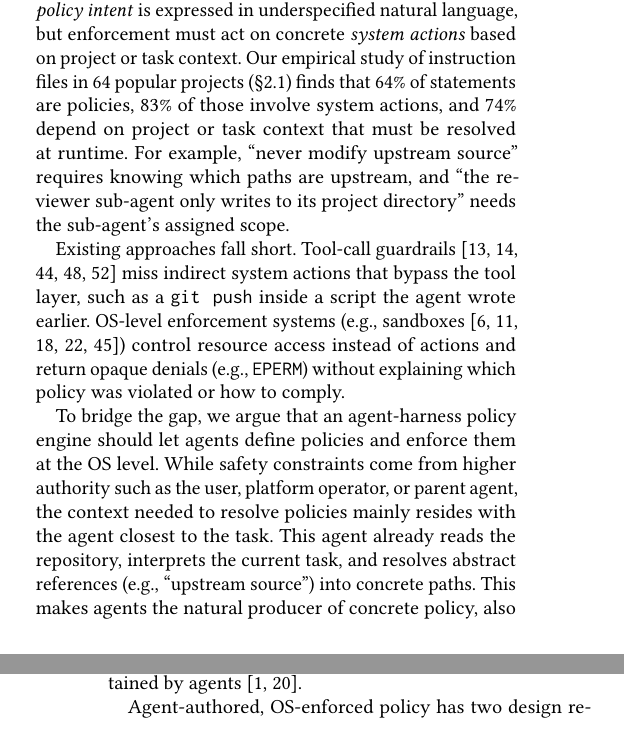
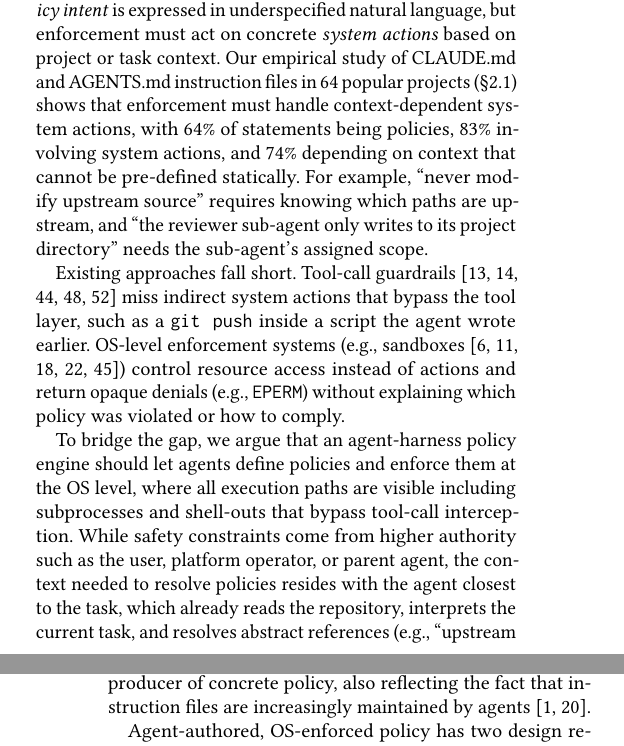
Before and after one commit to yunwei37/actplane-atc, a LaTeX paper (main.tex, which reads sections/01-introduction.tex): two parts of the columns of pages 1 and 2 of 16, joined at a grey line, cut so that both start at the same text, the shorter picture padded with empty space. Compiled offline with pdfLaTeX.

Commit message:
refactor: clarify context-dependent policy enforcement in introduction section

```diff
--- a/sections/01-introduction.tex
+++ b/sections/01-introduction.tex
@@ -16,8 +16,8 @@ Because LLMs comply with instructions probabilistically~\cite{liu2024lost,jiang2
 
 However, existing policy engines leave a \emph{semantic gap}: \emph{policy intent} is expressed in underspecified natural language, but enforcement must act on concrete \emph{system actions} based on project or task context.
 % 然而，现有策略引擎留下了一个 \emph{语义鸿沟}：\emph{策略意图}以欠规范的自然语言表达，但执行必须根据项目或任务上下文对具体的 \emph{系统行为}做出判断。
-Our empirical study of instruction files in 64~popular projects (\S\ref{sec:empirical}) finds that 64\% of statements are policies, 83\% of those involve system actions, and 74\% depend on project or task context that must be resolved at runtime.
-% 我们对 64 个热门项目中指令文件的实证研究（\S\ref{sec:empirical}）发现，64\% 的语句是策略，其中 83\% 涉及系统行为，74\% 依赖必须在运行时解析的项目或任务上下文。
+Our empirical study of CLAUDE.md and AGENTS.md instruction files in 64~popular projects (\S\ref{sec:empirical}) shows that enforcement must handle context-dependent system actions, with 64\% of statements being policies, 83\% involving system actions, and 74\% depending on context that cannot be pre-defined statically.
+% 我们对 64 个热门项目中指令文件的实证研究（\S\ref{sec:empirical}）表明执行层必须处理依赖上下文的系统操作，其中 64\% 的语句是策略，83\% 涉及系统行为，74\% 依赖无法静态预定义的上下文。
 For example, ``never modify upstream source'' requires knowing which paths are upstream, and ``the reviewer sub-agent only writes to its project directory'' needs the sub-agent's assigned scope.
 % 例如，"永不修改上游源码"需要知道哪些路径是上游，"审查子智能体只写入其项目目录"需要子智能体的分配范围。
 
@@ -28,10 +28,10 @@ Tool-call guardrails~\cite{xiang2025guardagent,wang2025agentspec,shi2025progent,
 OS-level enforcement systems (e.g., sandboxes~\cite{seccomp-bpf,apparmor,landlock,ciliumtetragon,gvisor}) control resource access instead of actions and return opaque denials (e.g., \texttt{EPERM}) without explaining which policy was violated or how to comply.
 % 操作系统级执行系统（例如沙箱~\cite{seccomp-bpf,apparmor,landlock,ciliumtetragon,gvisor}）控制资源访问而非操作，并返回不透明的拒绝（例如 \texttt{EPERM}），而不解释违反了哪条策略或如何合规。
 
-To bridge the gap, we argue that an agent-harness policy engine should let agents define policies and enforce them at the OS level.
-% 为弥合这一鸿沟，我们主张智能体 harness 策略引擎应该让智能体定义策略，并在操作系统级别执行。
-While safety constraints come from higher authority such as the user, platform operator, or parent agent, the context needed to resolve policies mainly resides with the agent closest to the task. This agent already reads the repository, interprets the current task, and resolves abstract references (e.g., ``upstream source'') into concrete paths.
-% 虽然安全约束来自更高权限如用户、平台运营者或父智能体，解析策略所需的上下文主要存在于最接近任务的智能体处。该智能体已经读取了仓库、解释了当前任务，并将抽象引用（例如"上游源码"）解析为具体路径。
+To bridge the gap, we argue that an agent-harness policy engine should let agents define policies and enforce them at the OS level, where all execution paths are visible including subprocesses and shell-outs that bypass tool-call interception.
+% 为弥合这一鸿沟，我们主张智能体 harness 策略引擎应该让智能体定义策略，并在操作系统级别执行，该层级可见所有执行路径，包括绕过工具调用拦截的子进程和 shell 调用。
+While safety constraints come from higher authority such as the user, platform operator, or parent agent, the context needed to resolve policies resides with the agent closest to the task, which already reads the repository, interprets the current task, and resolves abstract references (e.g., ``upstream source'') into concrete paths.
+% 虽然安全约束来自更高权限如用户、平台运营者或父智能体，解析策略所需的上下文存在于最接近任务的智能体处，该智能体已经读取了仓库、解释了当前任务，并将抽象引用（例如"上游源码"）解析为具体路径。
 This makes agents the natural producer of concrete policy, also reflecting the fact that instruction files are increasingly maintained by agents~\cite{anthropic2025claudecode,galster2026configuring}.
 % 这使得智能体成为具体策略的自然生产者，也反映了指令文件越来越多地由智能体维护的事实~\cite{anthropic2025claudecode,galster2026configuring}。
 
```
